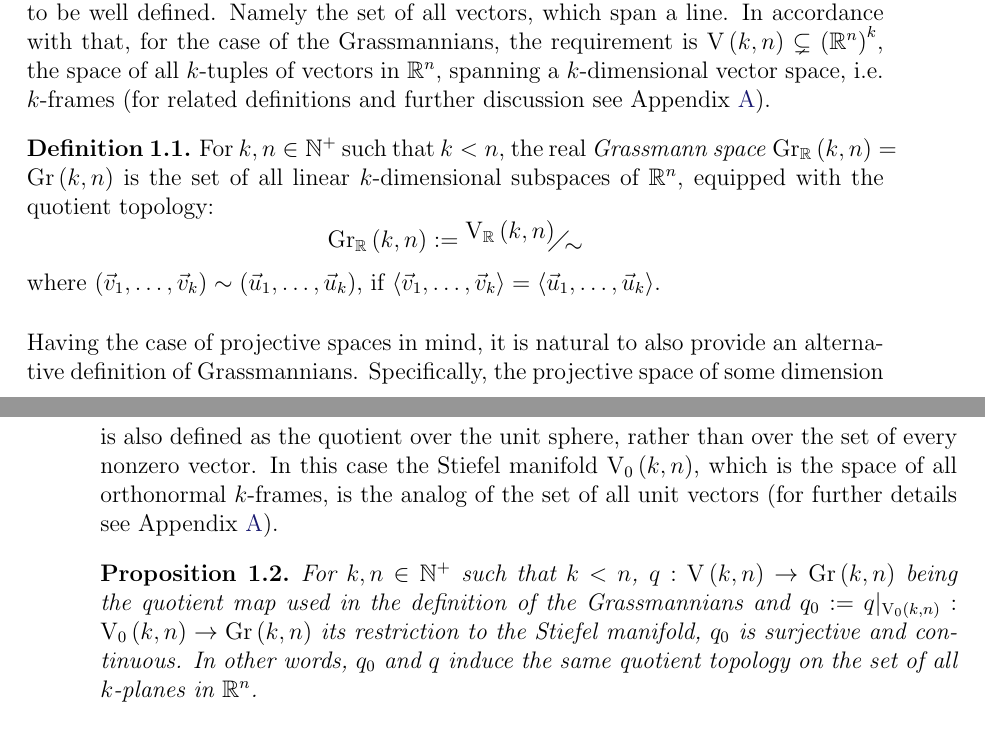
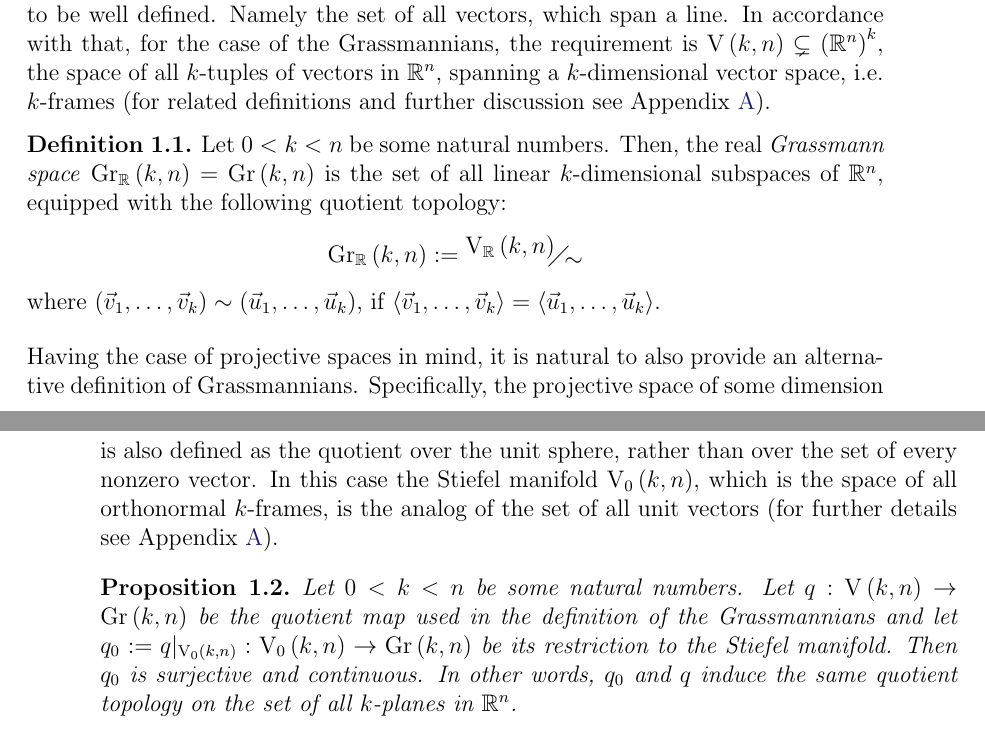
Before and after one commit to bogiokas/Masterarbeit-Grassmannian, a LaTeX thesis (Cohomology of real Grassmannians.tex, which reads chapters/grassmannian.tex): two parts of pages 7 and 8 of 95, joined at a grey line, cut so that both start at the same text. Compiled offline with pdfLaTeX.

Commit message:
reverted change on def and prop

```diff
--- a/chapters/grassmannian.tex
+++ b/chapters/grassmannian.tex
@@ -9,7 +9,8 @@ Recall the definition of the real projective spaces as topological spaces:
 \[P\mathbb{R}^n\cong\faktor{\mathbb{R}^{n+1}\setminus\{0\}}{\sim}\]
 where two vectors are equivalent, if they span the same line. Notice that in this definition a proper subset of the whole vector space is required, in order for the quotient to be well defined. Namely the set of all vectors, which span a line. In accordance with that, for the case of the Grassmannians, the requirement is $\St{k}{n}\subsetneq{\left(\mathbb{R}^n\right)}^k$, the space of all $k$-tuples of vectors in $\mathbb{R}^n$, spanning a $k$-dimensional vector space, i.e.\ $k$-frames (for related definitions and further discussion see Appendix~\ref{app:stiefel}).
 
-\begin{definition} For $k,n\in\mathbb N^+$ such that $k<n$, the real \ul{Grassmann space} $\Gr{k}{n}{\mathbb{R}}=\Gr{k}{n}$ is the set of all linear $k$-dimensional subspaces of $\mathbb{R}^n$, equipped with the quotient topology:
+%TODO: change to: "Let k,n\in\mathbb N such that 0<k<n"
+\begin{definition} Let $0<k<n$ be some natural numbers. Then, the real \ul{Grassmann space} $\Gr{k}{n}{\mathbb{R}}=\Gr{k}{n}$ is the set of all linear $k$-dimensional subspaces of $\mathbb{R}^n$, equipped with the following quotient topology:
 \[\Gr{k}{n}{\mathbb{R}}:=\faktor{\St{k}{n}{\mathbb{R}}}{\sim}\]
 where $(\vec{v}_1,\ldots,\vec{v}_k)\sim(\vec{u}_1,\ldots,\vec{u}_k)$, if $\left<\vec{v}_1,\ldots,\vec{v}_k\right>=\left<\vec{u}_1,\ldots,\vec{u}_k\right>$.
 \end{definition}
@@ -18,7 +19,7 @@ Having the case of projective spaces in mind, it is natural to also provide an a
 Specifically, the projective space of some dimension is also defined as the quotient over the unit sphere, rather than over the set of every nonzero vector.
 In this case the Stiefel manifold $\StO{k}{n}$, which is the space of all orthonormal $k$-frames, is the analog of the set of all unit vectors (for further details see Appendix~\ref{app:stiefel}).
 
-\begin{proposition} For $k,n\in\mathbb N^+$ such that $k<n$, $q:\St{k}{n}\to\Gr{k}{n}$ being the quotient map used in the definition of the Grassmannians and  $q_0:=q|_{\StO{k}{n}}:\StO{k}{n}\to\Gr{k}{n}$ its restriction to the Stiefel manifold, $q_0$ is surjective and continuous. In other words, $q_0$ and $q$ induce the same quotient topology on the set of all $k$-planes in $\mathbb{R}^n$.
+\begin{proposition} Let $0<k<n$ be some natural numbers. Let $q:\St{k}{n}\to\Gr{k}{n}$ be the quotient map used in the definition of the Grassmannians and let $q_0:=q|_{\StO{k}{n}}:\StO{k}{n}\to\Gr{k}{n}$ be its restriction to the Stiefel manifold. Then $q_0$ is surjective and continuous. In other words, $q_0$ and $q$ induce the same quotient topology on the set of all $k$-planes in $\mathbb{R}^n$.
 \end{proposition}
 \begin{proof}
 Let $i:\StO{k}{n}\to\St{k}{n}$ be the inclusion and $\mathfrak{gs}:\St{k}{n}\to\StO{k}{n}$ be the Gram-Schmidt process. Then, the following diagram commutes:
```
